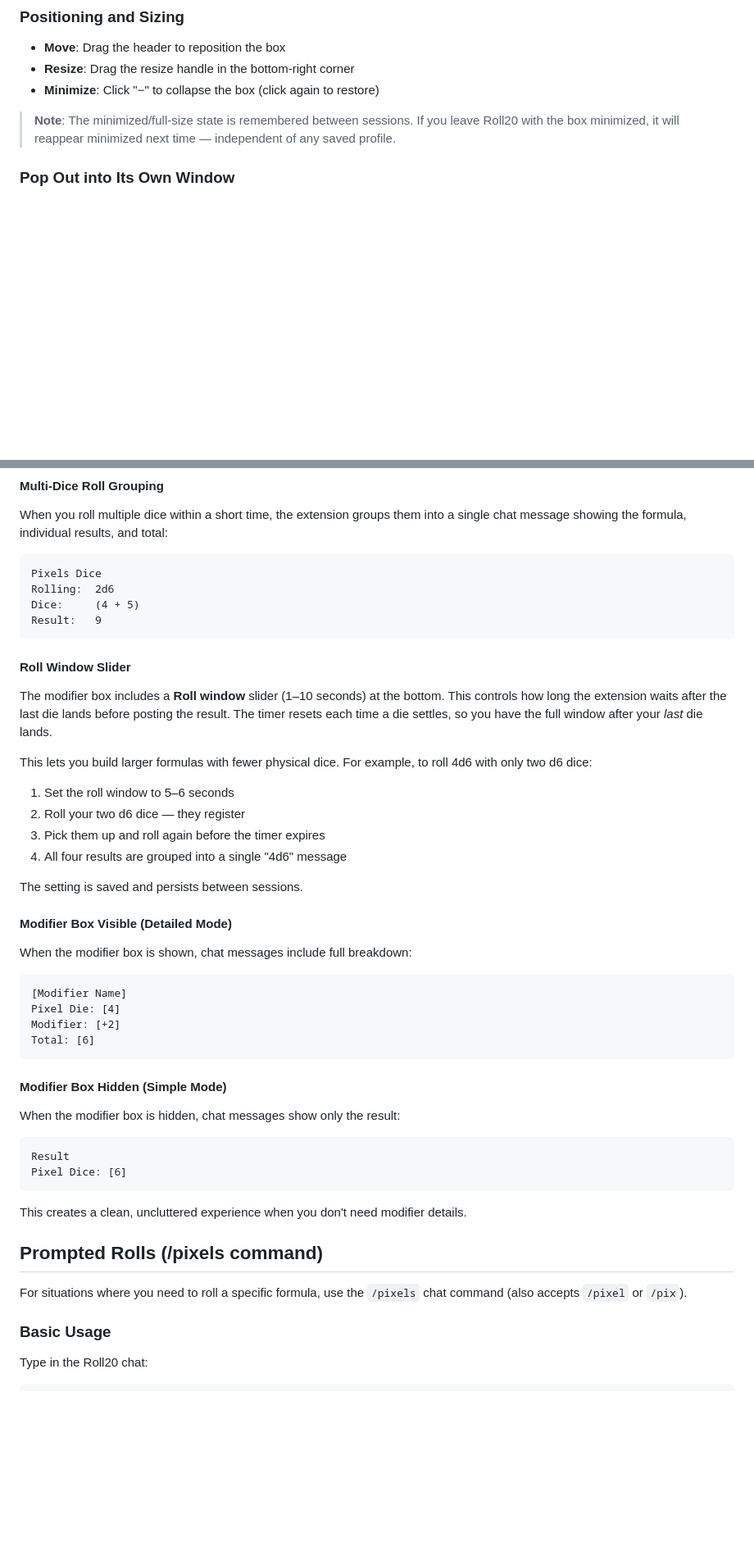
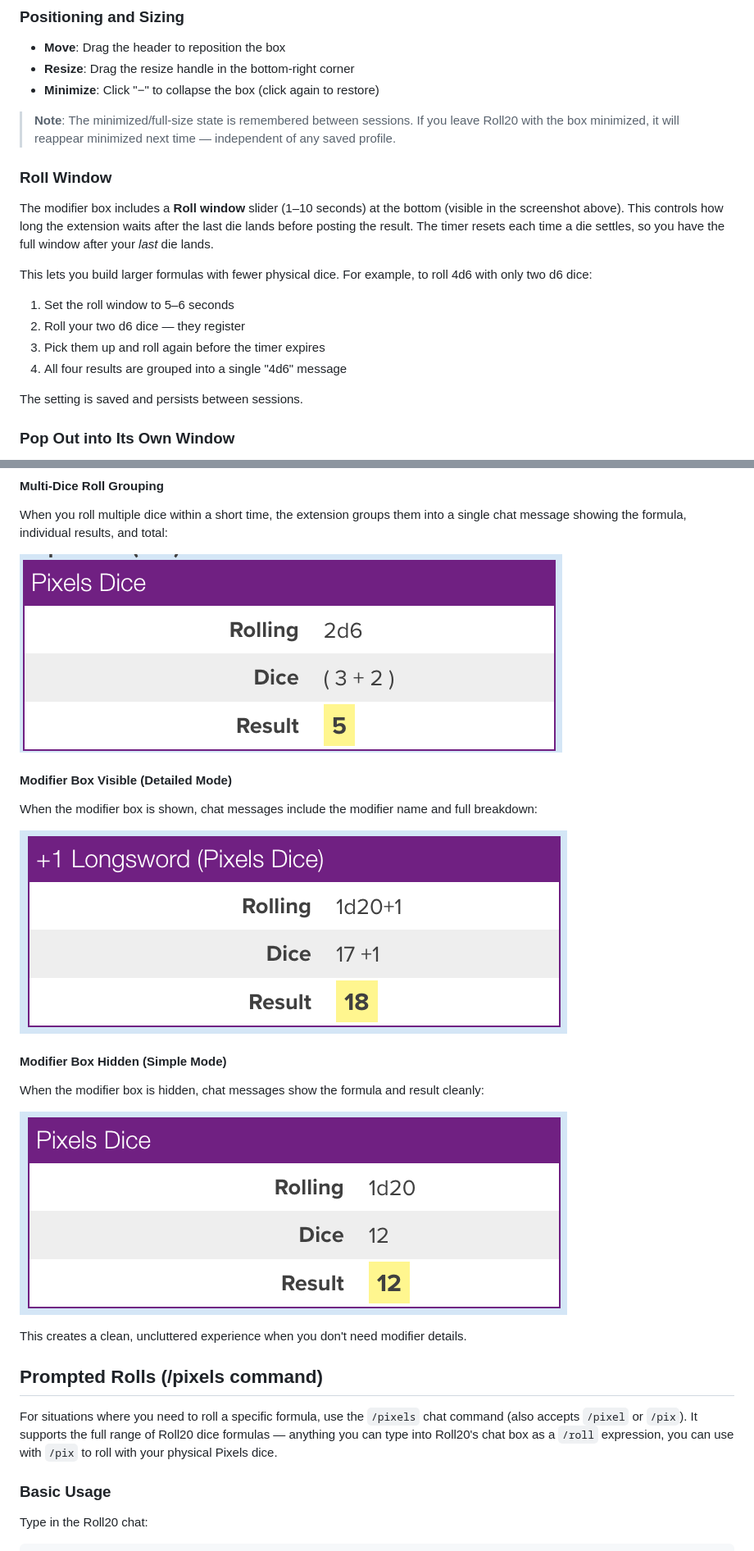
Before and after one commit to jbmowgli/pixels-roll20-extension, a Markdown page: docs/USER_GUIDE.md, 2 parts joined by grey strips. Shown: that part at 82% size. GitHub-like rendering; pictures changed too: docs/Roll1d20.png (added), docs/Roll2d6.png (added), docs/RollModifier.png (added); blank space fills up the shorter version.

Commit message:
docs: Add screenshots and reorganize User Guide sections
Add screenshots for modifier box, chat cards, dice prompt overlay,
and roll results. Replace text-based examples with actual images.
Move Roll Window documentation under the Modifier Box section
where the slider is visible in the screenshot. Remove known
limitation note (fixed in upstream fork).

````diff
--- a/docs/USER_GUIDE.md
+++ b/docs/USER_GUIDE.md
@@ -81,6 +83,19 @@ The modifier box is a floating interface that lets you add modifiers to your dic
 - **Minimize**: Click "−" to collapse the box (click again to restore)
 
 > **Note**: The minimized/full-size state is remembered between sessions. If you leave Roll20 with the box minimized, it will reappear minimized next time — independent of any saved profile.
+
+### Roll Window
+
+The modifier box includes a **Roll window** slider (1–10 seconds) at the bottom (visible in the screenshot above). This controls how long the extension waits after the last die lands before posting the result. The timer resets each time a die settles, so you have the full window after your _last_ die lands.
+
+This lets you build larger formulas with fewer physical dice. For example, to roll 4d6 with only two d6 dice:
+
+1. Set the roll window to 5–6 seconds
+2. Roll your two d6 dice — they register
+3. Pick them up and roll again before the timer expires
+4. All four results are grouped into a single "4d6" message
+
+The setting is saved and persists between sessions.
 
 ### Pop Out into Its Own Window
 
@@ -142,51 +157,25 @@ The extension automatically adapts the chat display based on modifier box visibi
 
 When you roll multiple dice within a short time, the extension groups them into a single chat message showing the formula, individual results, and total:
 
-```
-Pixels Dice
-Rolling:  2d6
-Dice:     (4 + 5)
-Result:   9
-```
-
-#### Roll Window Slider
-
-The modifier box includes a **Roll window** slider (1–10 seconds) at the bottom. This controls how long the extension waits after the last die lands before posting the result. The timer resets each time a die settles, so you have the full window after your _last_ die lands.
-
-This lets you build larger formulas with fewer physical dice. For example, to roll 4d6 with only two d6 dice:
-
-1. Set the roll window to 5–6 seconds
-2. Roll your two d6 dice — they register
-3. Pick them up and roll again before the timer expires
-4. All four results are grouped into a single "4d6" message
-
-The setting is saved and persists between sessions.
+![Multi-dice roll showing 2d6 grouped result](Roll2d6.png)
 
 #### Modifier Box Visible (Detailed Mode)
 
-When the modifier box is shown, chat messages include full breakdown:
+When the modifier box is shown, chat messages include the modifier name and full breakdown:
 
-```
-[Modifier Name]
-Pixel Die: [4]
-Modifier: [+2]
-Total: [6]
-```
+![Roll with +1 Longsword modifier](RollModifier.png)
 
 #### Modifier Box Hidden (Simple Mode)
 
-When the modifier box is hidden, chat messages show only the result:
+When the modifier box is hidden, chat messages show the formula and result cleanly:
 
-```
-Result
-Pixel Dice: [6]
-```
+![Simple 1d20 roll without modifier](Roll1d20.png)
 
 This creates a clean, uncluttered experience when you don't need modifier details.
 
 ## Prompted Rolls (/pixels command)
 
-For situations where you need to roll a specific formula, use the `/pixels` chat command (also accepts `/pixel` or `/pix`).
+For situations where you need to roll a specific formula, use the `/pixels` chat command (also accepts `/pixel` or `/pix`). It supports the full range of Roll20 dice formulas — anything you can type into Roll20's chat box as a `/roll` expression, you can use with `/pix` to roll with your physical Pixels dice.
 
 ### Basic Usage
 
````
Also changed, not shown: other parts of docs/USER_GUIDE.md (+4 -2 lines), README.md (+10 -4 lines), docs/ModifierBox.png (added), docs/RollPrompt2d6+5.png (added), docs/RollResult2d6+5.png (added).
